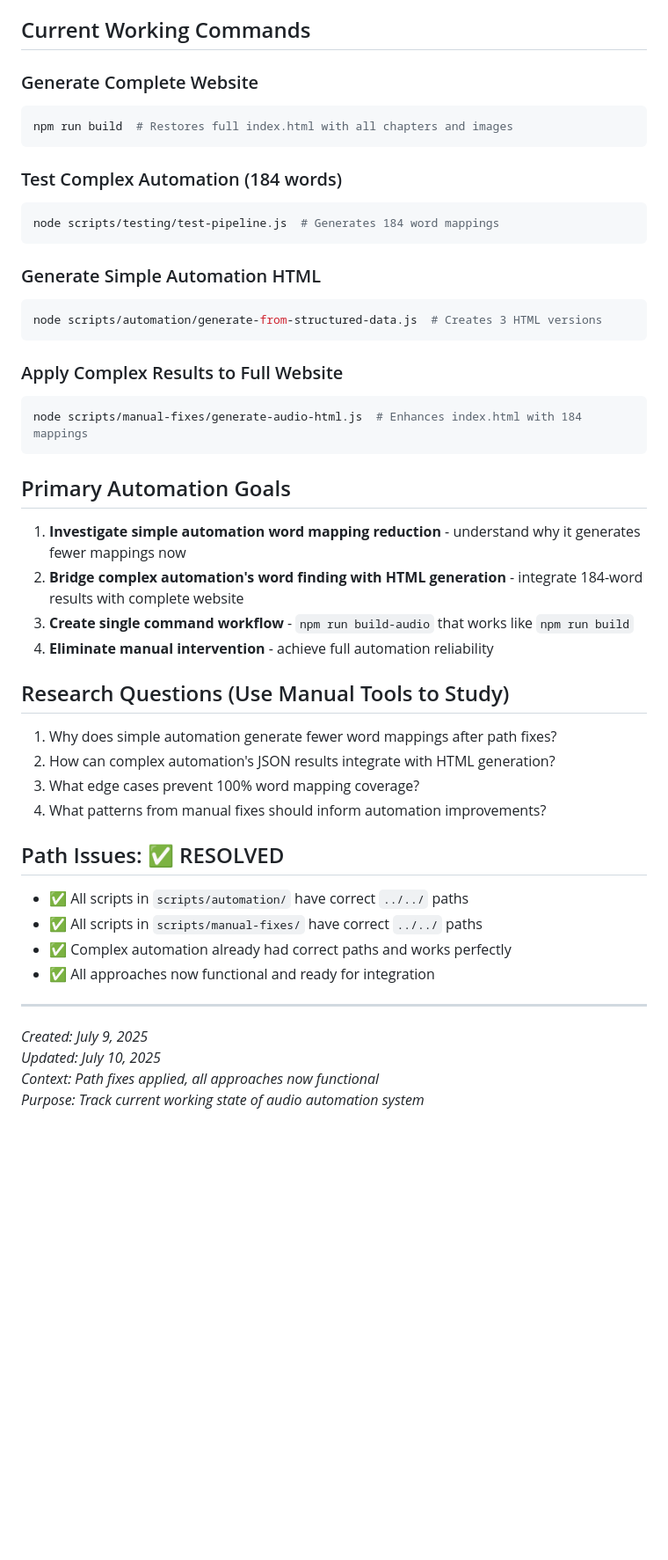
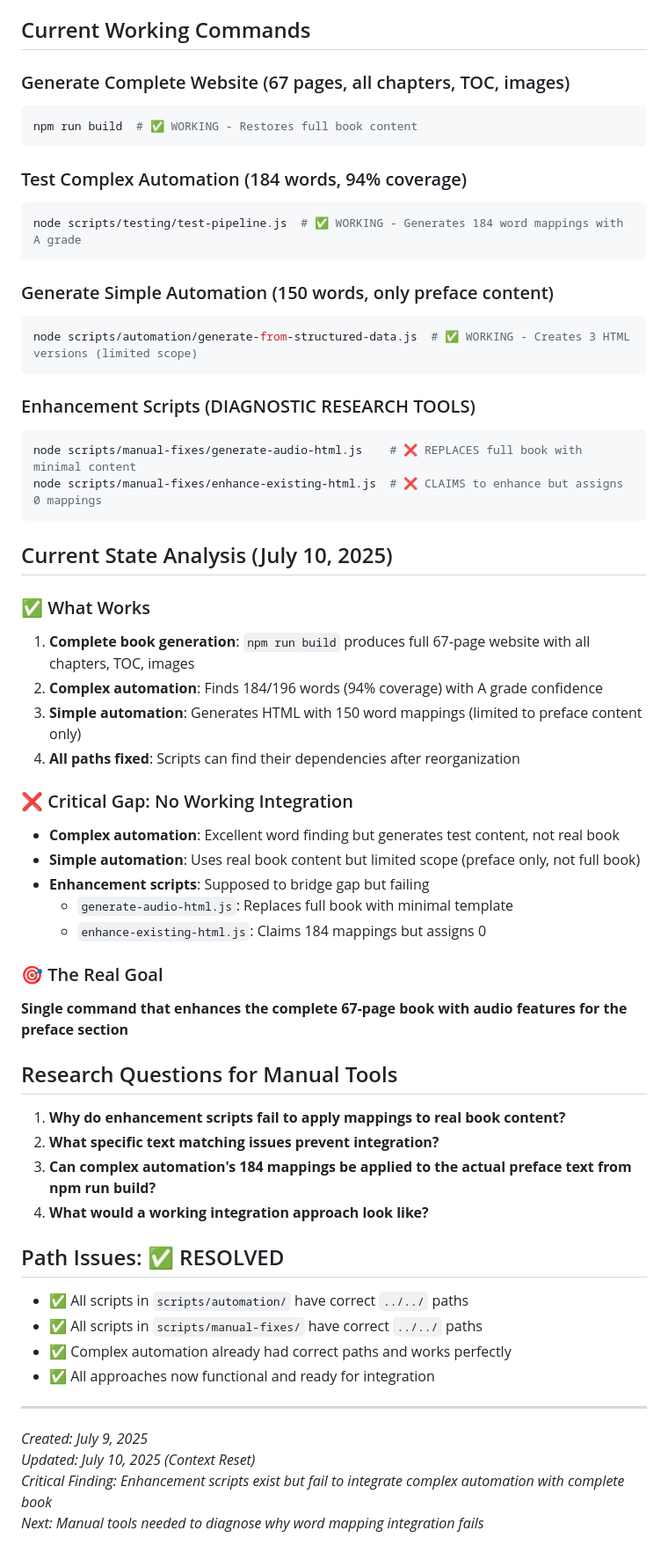
Before and after one commit to derekbreden/meremetaphor, a Markdown page: CURRENT_AUDIO_STATUS.md, the part around the change. Shown at 88% size. Rendered like a GitHub page; blank space fills up the shorter version.

Commit message:
Update status with critical integration gap findings
- Complex automation works (184 words) but uses test content
- Simple automation works (150 words) but limited scope
- Enhancement scripts exist but fail to apply mappings
- Real goal: enhance complete 67-page book with preface audio
- Need manual tools to diagnose integration failures

🤖 Generated with [Claude Code](https://claude.ai/code)

Co-Authored-By: Claude <noreply@anthropic.com>

````diff
--- a/CURRENT_AUDIO_STATUS.md
+++ b/CURRENT_AUDIO_STATUS.md
@@ -180,39 +180,51 @@ pipeline-test-output/ # Complex automation results
 
 ## Current Working Commands
 
-### Generate Complete Website
+### Generate Complete Website (67 pages, all chapters, TOC, images)
 ```bash
-npm run build  # Restores full index.html with all chapters and images
+npm run build  # ✅ WORKING - Restores full book content
 ```
 
-### Test Complex Automation (184 words)
+### Test Complex Automation (184 words, 94% coverage)
 ```bash
-node scripts/testing/test-pipeline.js  # Generates 184 word mappings
+node scripts/testing/test-pipeline.js  # ✅ WORKING - Generates 184 word mappings with A grade
 ```
 
-### Generate Simple Automation HTML
+### Generate Simple Automation (150 words, only preface content)
 ```bash
-node scripts/automation/generate-from-structured-data.js  # Creates 3 HTML versions
+node scripts/automation/generate-from-structured-data.js  # ✅ WORKING - Creates 3 HTML versions (limited scope)
 ```
 
-### Apply Complex Results to Full Website
+### Enhancement Scripts (DIAGNOSTIC RESEARCH TOOLS)
 ```bash
-node scripts/manual-fixes/generate-audio-html.js  # Enhances index.html with 184 mappings
+node scripts/manual-fixes/generate-audio-html.js    # ❌ REPLACES full book with minimal content
+node scripts/manual-fixes/enhance-existing-html.js  # ❌ CLAIMS to enhance but assigns 0 mappings
 ```
 
-## Primary Automation Goals
+## Current State Analysis (July 10, 2025)
 
-1. **Investigate simple automation word mapping reduction** - understand why it generates fewer mappings now
-2. **Bridge complex automation's word finding with HTML generation** - integrate 184-word results with complete website
-3. **Create single command workflow** - `npm run build-audio` that works like `npm run build`
-4. **Eliminate manual intervention** - achieve full automation reliability
+### ✅ What Works
+1. **Complete book generation**: `npm run build` produces full 67-page website with all chapters, TOC, images
+2. **Complex automation**: Finds 184/196 words (94% coverage) with A grade confidence
+3. **Simple automation**: Generates HTML with 150 word mappings (limited to preface content only)
+4. **All paths fixed**: Scripts can find their dependencies after reorganization
 
-## Research Questions (Use Manual Tools to Study)
+### ❌ Critical Gap: No Working Integration
+- **Complex automation**: Excellent word finding but generates test content, not real book
+- **Simple automation**: Uses real book content but limited scope (preface only, not full book)
+- **Enhancement scripts**: Supposed to bridge gap but failing
+  - `generate-audio-html.js`: Replaces full book with minimal template
+  - `enhance-existing-html.js`: Claims 184 mappings but assigns 0
 
-1. Why does simple automation generate fewer word mappings after path fixes?
-2. How can complex automation's JSON results integrate with HTML generation?
-3. What edge cases prevent 100% word mapping coverage?
-4. What patterns from manual fixes should inform automation improvements?
+### 🎯 The Real Goal
+**Single command that enhances the complete 67-page book with audio features for the preface section**
+
+## Research Questions for Manual Tools
+
+1. **Why do enhancement scripts fail to apply mappings to real book content?**
+2. **What specific text matching issues prevent integration?**
+3. **Can complex automation's 184 mappings be applied to the actual preface text from npm run build?**
+4. **What would a working integration approach look like?**
 
 ## Path Issues: ✅ RESOLVED
 - ✅ All scripts in `scripts/automation/` have correct `../../` paths
@@ -222,6 +234,6 @@ node scripts/manual-fixes/generate-audio-html.js  # Enhances index.html with 184
 
 ---
 *Created: July 9, 2025*
-*Updated: July 10, 2025*
-*Context: Path fixes applied, all approaches now functional*
-*Purpose: Track current working state of audio automation system*
+*Updated: July 10, 2025 (Context Reset)*
+*Critical Finding: Enhancement scripts exist but fail to integrate complex automation with complete book*
+*Next: Manual tools needed to diagnose why word mapping integration fails*
````
